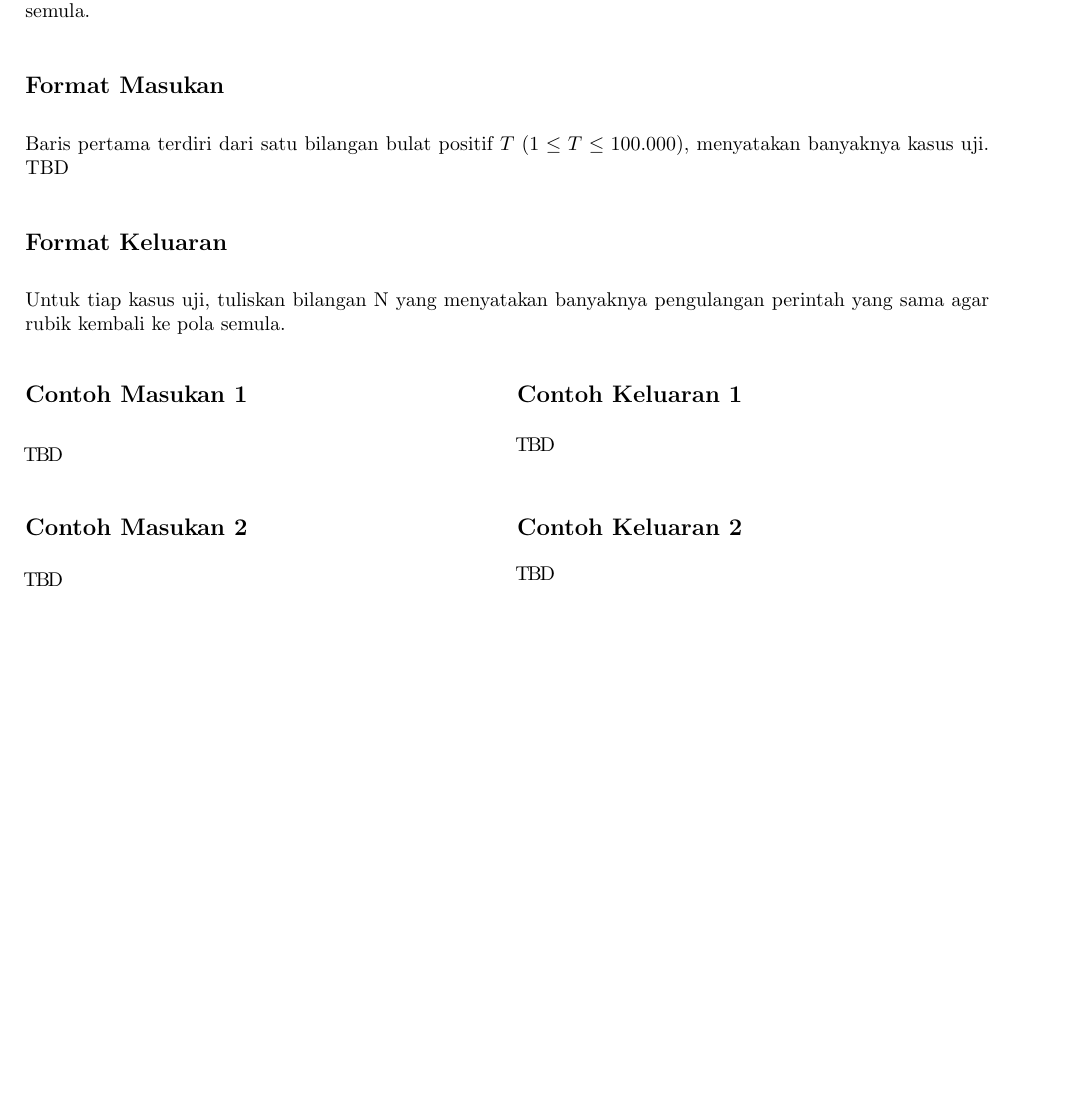
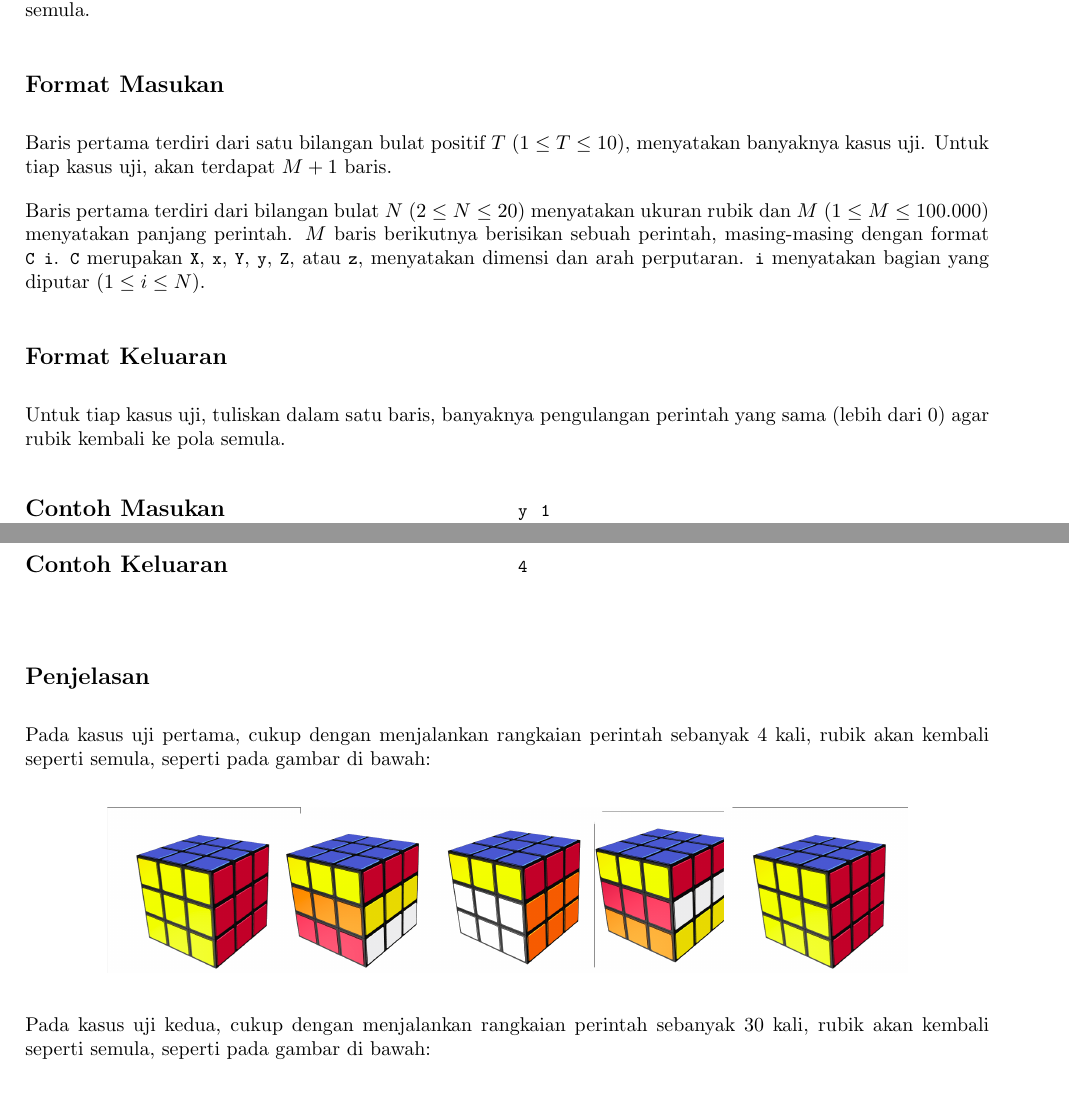
Before and after one commit to yonasadiel/arkavidia-cp-2019, a LaTeX document (arkavidia-2019-final-eksplorasipola/statement.tex): part of the page before the commit and two parts of pages 1 and 2 of 2 after it, the two joined at a grey line, cut so that both start at the same text, the shorter picture padded with empty space. Compiled offline with pdfLaTeX.

Commit message:
fix problem e

```diff
--- a/arkavidia-2019-final-eksplorasipola/statement.tex
+++ b/arkavidia-2019-final-eksplorasipola/statement.tex
@@ -46,15 +65,19 @@ Arvy penasaran berapa kali ia harus mengulang perintah yang sama agar rubik kemb
 
 \subsection*{Format Masukan}
 
-Baris pertama terdiri dari satu bilangan bulat positif $T$ ($1 \leq T \leq 100.000$), menyatakan banyaknya kasus uji.
-TBD
+Baris pertama terdiri dari satu bilangan bulat positif $T$ ($1 \leq T \leq 10$), menyatakan banyaknya kasus uji.
+Untuk tiap kasus uji, akan terdapat $M + 1$ baris.
+
+Baris pertama terdiri dari bilangan bulat $N$ ($2 \leq N \leq 20$) menyatakan ukuran rubik dan $M$ ($1 \leq M \leq 100.000$) menyatakan panjang perintah.
+$M$ baris berikutnya berisikan sebuah perintah, masing-masing dengan format \lstinline{C i}.
+\lstinline{C} merupakan \lstinline{X}, \lstinline{x}, \lstinline{Y}, \lstinline{y}, \lstinline{Z}, atau \lstinline{z}, menyatakan dimensi dan arah perputaran.
+\lstinline{i} menyatakan bagian yang diputar ($1 \leq i \leq N$).
 
 \subsection*{Format Keluaran}
 
-Untuk tiap kasus uji, tuliskan bilangan N yang menyatakan banyaknya pengulangan perintah yang sama agar rubik kembali ke pola semula.
+Untuk tiap kasus uji, tuliskan dalam satu baris, banyaknya pengulangan perintah yang sama (lebih dari 0) agar rubik kembali ke pola semula.
 \\
 
 \begin{multicols}{2}
-\subsection*{Contoh Masukan 1}
+\subsection*{Contoh Masukan}
 \begin{lstlisting}
-TBD
@@ -60,0 +87,2 @@ TBD
+y 1
+2 3
@@ -61,30 +92,22 @@ TBD
 \end{lstlisting}
 \columnbreak
-\subsection*{Contoh Keluaran 1}
+\subsection*{Contoh Keluaran}
 \begin{lstlisting}
-TBD
+4
 \end{lstlisting}
 \vfill
 \null
 \end{multicols}
 
-\begin{multicols}{2}
-\subsection*{Contoh Masukan 2}
-\begin{lstlisting}
-TBD
-\end{lstlisting}
-\columnbreak
-\subsection*{Contoh Keluaran 2}
-\begin{lstlisting}
-TBD
-\end{lstlisting}
-\vfill
-\null
-\end{multicols}
-
-% \subsection*{Penjelasan}
-% Jika dibutuhkan, tambahkan penjelasan di sini
-
+\subsection*{Penjelasan}
+Pada kasus uji pertama, cukup dengan menjalankan rangkaian perintah sebanyak 4 kali, rubik akan kembali seperti semula, seperti pada gambar di bawah:
+\begin{center}
+\includegraphics[width=400px]{sample-1}
+\end{center}
+Pada kasus uji kedua, cukup dengan menjalankan rangkaian perintah sebanyak 30 kali, rubik akan kembali seperti semula, seperti pada gambar di bawah:
+\begin{center}
+\includegraphics[width=450px]{sample-2}
+\end{center}
 \pagebreak
 
 \end{document}
```
Also changed, not shown: arkavidia-2019-final-eksplorasipola/sample-1.png (added), arkavidia-2019-final-eksplorasipola/sample-2.png (added), arkavidia-2019-final-eksplorasipola/statement.tex (39 more changed lines).
